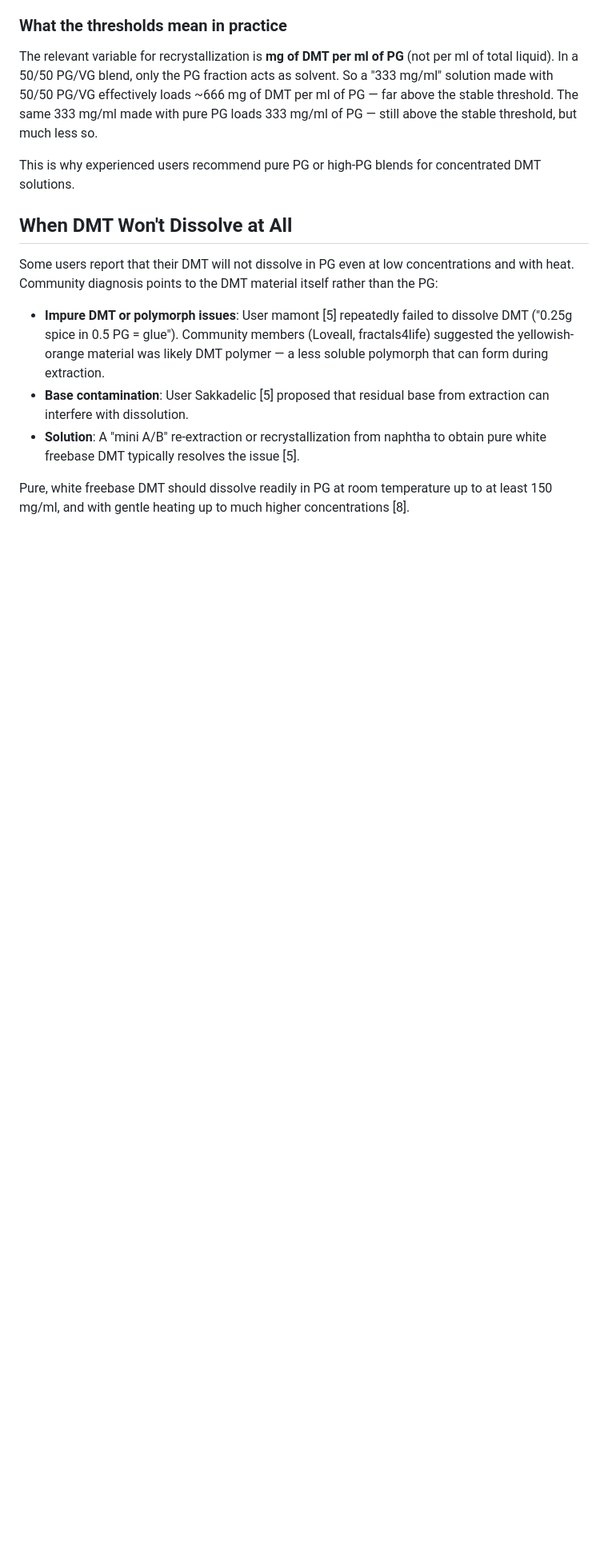
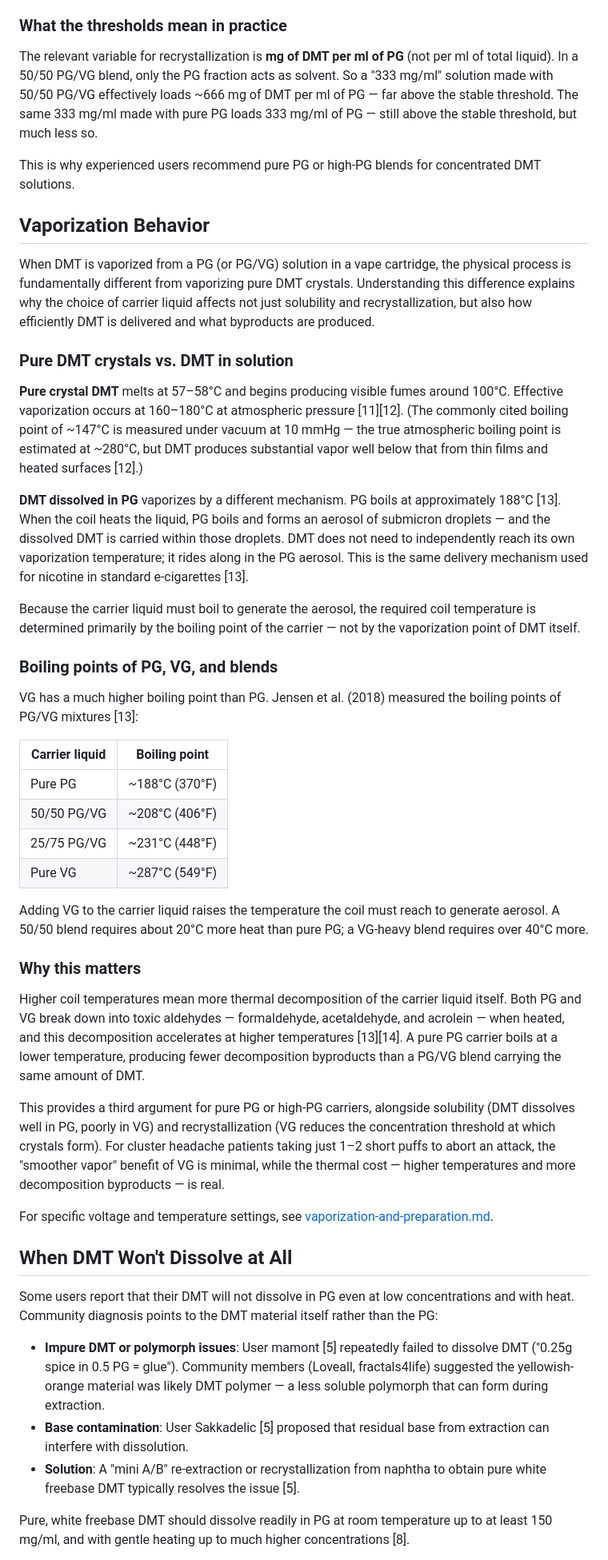
Before and after one commit to Yukee/guide, a Markdown page: knowledge-database/pg-vg-and-recrystallization.md, the part around one of its changes. Shown at 80% size. Drawn GitHub-style; blank space fills up the shorter version.

Commit message:
Add vaporization behavior section to PG/VG knowledge entry
Covers how DMT vaporizes differently in crystal form vs dissolved
in PG solution (aerosol droplet mechanism), boiling points of PG/VG
blends (Jensen et al. 2018), and why higher VG content increases
thermal decomposition — a third argument for pure PG carriers.

Co-Authored-By: Claude Opus 4.6 <noreply@anthropic.com>

```diff
--- a/knowledge-database/pg-vg-and-recrystallization.md
+++ b/knowledge-database/pg-vg-and-recrystallization.md
@@ -87,6 +87,39 @@ The relevant variable for recrystallization is **mg of DMT per ml of PG** (not p
 
 This is why experienced users recommend pure PG or high-PG blends for concentrated DMT solutions.
 
+## Vaporization Behavior
+
+When DMT is vaporized from a PG (or PG/VG) solution in a vape cartridge, the physical process is fundamentally different from vaporizing pure DMT crystals. Understanding this difference explains why the choice of carrier liquid affects not just solubility and recrystallization, but also how efficiently DMT is delivered and what byproducts are produced.
+
+### Pure DMT crystals vs. DMT in solution
+
+**Pure crystal DMT** melts at 57–58°C and begins producing visible fumes around 100°C. Effective vaporization occurs at 160–180°C at atmospheric pressure [11][12]. (The commonly cited boiling point of ~147°C is measured under vacuum at 10 mmHg — the true atmospheric boiling point is estimated at ~280°C, but DMT produces substantial vapor well below that from thin films and heated surfaces [12].)
+
+**DMT dissolved in PG** vaporizes by a different mechanism. PG boils at approximately 188°C [13]. When the coil heats the liquid, PG boils and forms an aerosol of submicron droplets — and the dissolved DMT is carried within those droplets. DMT does not need to independently reach its own vaporization temperature; it rides along in the PG aerosol. This is the same delivery mechanism used for nicotine in standard e-cigarettes [13].
+
+Because the carrier liquid must boil to generate the aerosol, the required coil temperature is determined primarily by the boiling point of the carrier — not by the vaporization point of DMT itself.
+
+### Boiling points of PG, VG, and blends
+
+VG has a much higher boiling point than PG. Jensen et al. (2018) measured the boiling points of PG/VG mixtures [13]:
+
+| Carrier liquid | Boiling point |
+|---|---|
+| Pure PG | ~188°C (370°F) |
+| 50/50 PG/VG | ~208°C (406°F) |
+| 25/75 PG/VG | ~231°C (448°F) |
+| Pure VG | ~287°C (549°F) |
+
+Adding VG to the carrier liquid raises the temperature the coil must reach to generate aerosol. A 50/50 blend requires about 20°C more heat than pure PG; a VG-heavy blend requires over 40°C more.
+
+### Why this matters
+
+Higher coil temperatures mean more thermal decomposition of the carrier liquid itself. Both PG and VG break down into toxic aldehydes — formaldehyde, acetaldehyde, and acrolein — when heated, and this decomposition accelerates at higher temperatures [13][14]. A pure PG carrier boils at a lower temperature, producing fewer decomposition byproducts than a PG/VG blend carrying the same amount of DMT.
+
+This provides a third argument for pure PG or high-PG carriers, alongside solubility (DMT dissolves well in PG, poorly in VG) and recrystallization (VG reduces the concentration threshold at which crystals form). For cluster headache patients taking just 1–2 short puffs to abort an attack, the "smoother vapor" benefit of VG is minimal, while the thermal cost — higher temperatures and more decomposition byproducts — is real.
+
+For specific voltage and temperature settings, see [vaporization-and-preparation.md](vaporization-and-preparation.md).
+
 ## When DMT Won't Dissolve at All
 
 Some users report that their DMT will not dissolve in PG even at low concentrations and with heat. Community diagnosis points to the DMT material itself rather than the PG:
```
Also changed, not shown: other parts of knowledge-database/pg-vg-and-recrystallization.md (+4 -0 lines).
